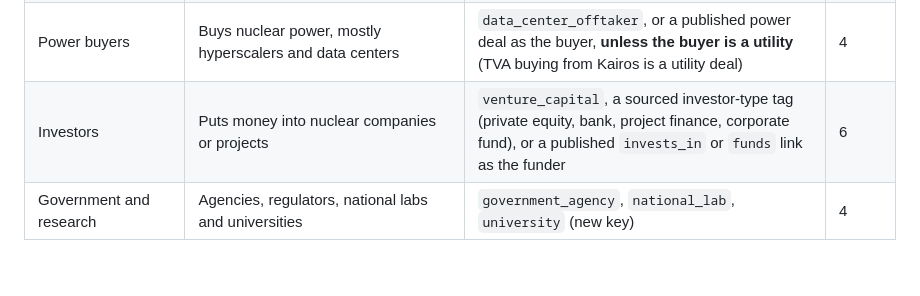
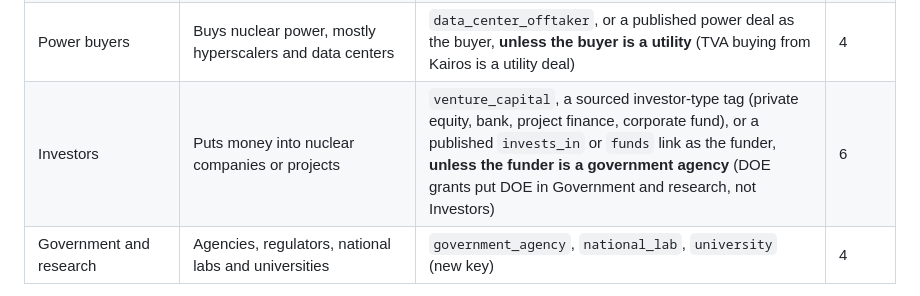
Before and after one commit to Dokspicey/nuclear-directory, a Markdown page: docs/DATA.md, the part around the change. Drawn GitHub-style; blank space fills up the shorter version.

Commit message:
DATA.md: government funders aren't Investors
Co-Authored-By: Claude Opus 5.5 <noreply@anthropic.com>

```diff
--- a/docs/DATA.md
+++ b/docs/DATA.md
@@ -123,7 +123,7 @@ The verb is fixed (VOICE.md). Each link needs a quote that states that relations
 | Waste and decommissioning | Stores, transports and disposes of spent fuel and waste; decommissions plants | `waste_decommissioning` (new key) | 0 |
 | Services and engineering | Maintains, builds, licenses or advises, and other professional services to the industry | `reactor_services`, `regulatory_consultant`, or a sourced activity tag: construction (EPC), licensing and consulting, legal, insurance, software | 6 |
 | Power buyers | Buys nuclear power, mostly hyperscalers and data centers | `data_center_offtaker`, or a published power deal as the buyer, **unless the buyer is a utility** (TVA buying from Kairos is a utility deal) | 4 |
-| Investors | Puts money into nuclear companies or projects | `venture_capital`, a sourced investor-type tag (private equity, bank, project finance, corporate fund), or a published `invests_in` or `funds` link as the funder | 6 |
+| Investors | Puts money into nuclear companies or projects | `venture_capital`, a sourced investor-type tag (private equity, bank, project finance, corporate fund), or a published `invests_in` or `funds` link as the funder, **unless the funder is a government agency** (DOE grants put DOE in Government and research, not Investors) | 6 |
 | Government and research | Agencies, regulators, national labs and universities | `government_agency`, `national_lab`, `university` (new key) | 4 |
 
 **Counting:** buckets overlap (6 of 81 companies are in two or more today). The total is always the number of companies ("81 companies"), never the sum of buckets. A bucket count is labelled "companies that develop reactors", "companies that buy nuclear power", and so on. Charts of buckets are bars, never a pie or a 100% stack.
```
